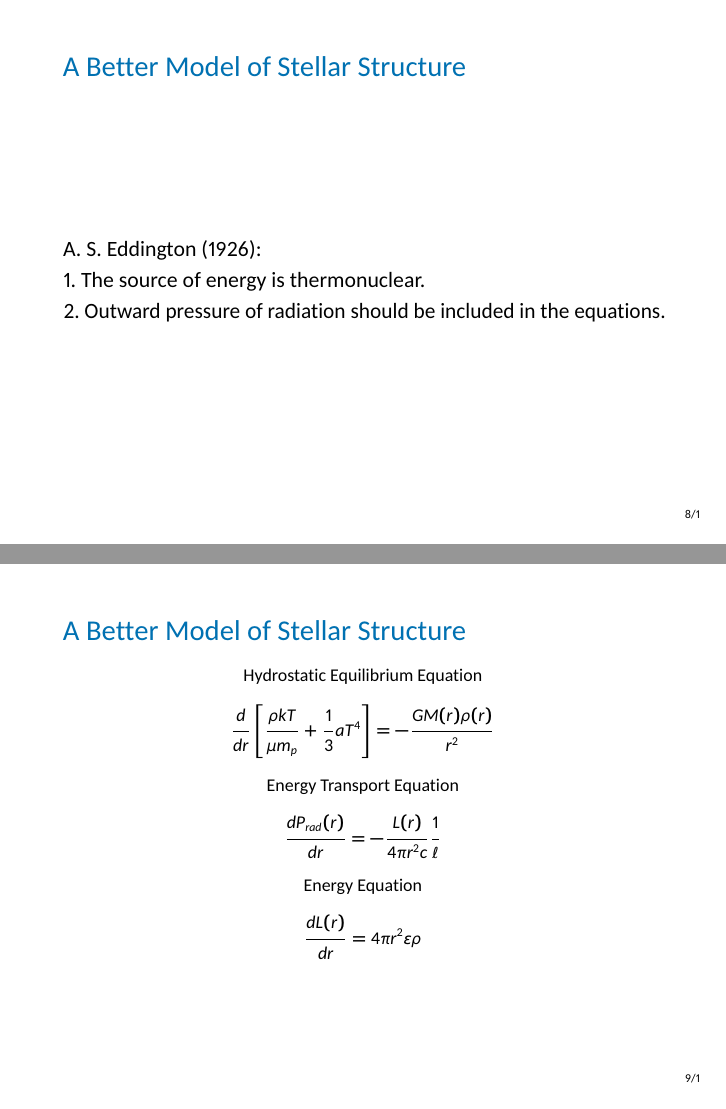
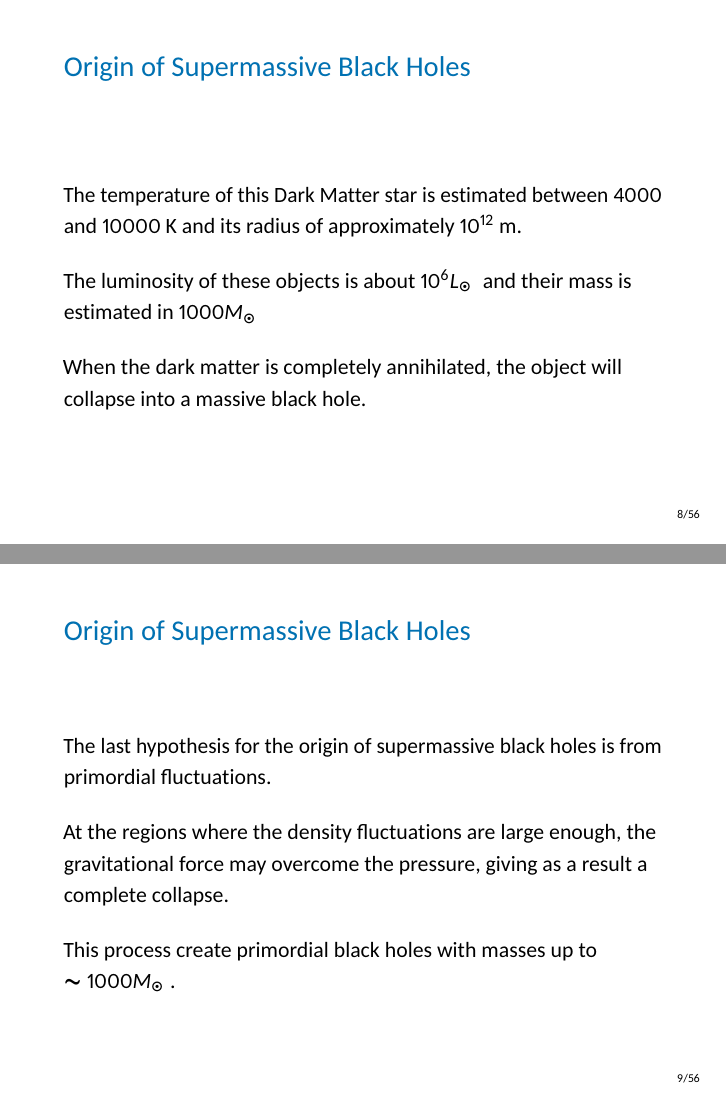
Before and after one commit to ashcat2005/BHKeynotes, LaTeX slides (Lecture06/06SuperBlackHoles.tex): pages 29 and 32 of 142 before the commit and pages 29 and 32 of 141 after it, joined at a grey line. The pictures show the PDF file Lecture06/06SuperBlackHoles.pdf that the author committed with the source.

Commit message:
Lecture 06
Lecture 06 advance

```diff
--- a/Lecture06/06SuperBlackHoles.tex
+++ b/Lecture06/06SuperBlackHoles.tex
@@ -40 +40,16 @@
 
+\subsection{Supermassive Black Holes}
+\begin{frame}{Supermassive Black Holes}
+	Astrophysical observations have discovered evidence of the existence of black holes, with masses in the range $M \sim 10^5 - 10^{10} M_\odot\ $.\\
+	\bigskip
+	\pause
+
+	Dynamical evidence supports that supermassive black holes are located at the center of almost all galaxies (there are some exceptions such as the galaxy A2261-BCG).
+	\bigskip
+	\pause
+
+	In the Milky Way, the central black hole, called Sagittarius A* has a mass $\sim 4 \times 10^6 M_\odot\ $.
+\end{frame}
+
+\subsection{Origin of Supermassive Black Holes}
+\begin{frame}{Origin of Supermassive Black Holes}
@@ -48,3 +62,16 @@
+	\item<6-> Primordial fluctuations
     \end{itemize}
 \end{frame}
 
+\begin{frame}{Origin of Supermassive Black Holes}
+	The first hypothesis on the origin of supermassive black holes states that,\\
+	\bigskip
+	\onslide<1-> Population III stars are formed out of the collapse of zero-metallicity gas.\\
+	\pause
+	\bigskip
+	\onslide<2-> These stars are expected to be very massive, $M_* > 100 M_\odot\ $\\
+	\pause
+	\bigskip
+	\onslide<3-> Then, they will die with a gravitational collapse, leaving behind black holes with masses between $40$ and $1000 M_\odot\ $ \\
+	\pause
+	\bigskip
@@ -59,2 +79,12 @@
 \end{frame}
 
+\begin{frame}{Origin of Supermassive Black Holes}
+	The mechanism of gas-dynamical instabilities states that\\
+	\pause
+	\bigskip
+	\onslide<2-> If fragmentation is inhibited in early massive cloud by, for example, turbulences, and cooling proceeds gradually, the gas will contract until rotation stops the collapse.\\
+	\pause
+	\bigskip
+	\onslide<3-> Then, global dynamical instabilities (like bar-instabilities) can transport angular momentum outwards, allowing the core collapse to continue.\\
+	\pause
+	\bigskip
@@ -68,2 +92,10 @@
 \end{frame}
 
+\begin{frame}{Origin of Supermassive Black Holes}
+	The mechanism of stellar-dynamical stabilities states that\\
+	\pause
+	\bigskip
+	\onslide<2-> If fragmentation occurs, star formation in a collapsing cloud of gas produces a compact nuclear stellar cluster.\\
+	\pause
+	\bigskip
+	\onslide<3-> Collisions of stars in the cluster are frequent and they can produce a black hole of $ \sim 10^2 - 10^4 M_\odot\ $ \\
@@ -80,47 +102,36 @@
 \end{frame}
 
-\subsection{Stellar Structure}
-\begin{frame}{A First Model of Stellar Structure}
-	\onslide<1-> XIX Century Model by Lane, Kelvin and Helmholtz.\\
-    \onslide<2-> Hydrostatic equilibrium\\
-    $$\frac{dP(r)}{dr} = -\frac{GM(r)\rho(r)}{r^2}$$
-    \onslide<3-> P: Pressure
-    $$P = \frac{\rho k T}{\mu m_p}$$
-    \onslide<4->
-    $k$: Boltzmann's Constant\\
-    $\mu$: mean molecular weight\\
-    $T$: temperature\\
-    $\rho$: mass density\\
-    $m_p$: mass of the proton
+\begin{frame}{Origin of Supermassive Black Holes}
+	The mechanism of Dark Matter collapse states that\\
+	\pause
+	\bigskip
+	\onslide<2-> Dark matter collapse proceeds as described for a cloud of dust.\\
+	\pause
+	\bigskip
+	\onslide<3-> No heating in the collapse until the rate of annihilation of dark particles becomes significant.\\
+	\pause
+	\bigskip
+	\onslide<4-> This process create an object called a \textit{Dark Matter Star} for which the annihilation radiation supports the gravitational collapse.
 \end{frame}
 
-\begin{frame}{A First Model of Stellar Structure}
-	\onslide<1-> Kelvin-Helmholtz: Source of the heat is the gravitational contraction of the gas.\\
-    \onslide<2-> The total energy of the Sun will be released in just $10^7$ years.\\
+\begin{frame}{Origin of Supermassive Black Holes}
+	\onslide<1-> The temperature of this Dark Matter star is estimated between $4000$ and $10000$ \si{K} and its radius of approximately $10^{12}$ \si{m}.\\
+	\pause
+	\bigskip
+	\onslide<2-> The luminosity of these objects is about $10^6 L_\odot\ $ and their mass is estimated in $1000 M_\odot\ $\\
+	\pause
+	\bigskip
+	\onslide<3-> When the dark matter is completely annihilated, the object will collapse into a massive black hole.
 \end{frame}
 
-\begin{frame}{A Better Model of Stellar Structure}
-	\onslide<1-> A. S. Eddington (1926):\\
-    \onslide<2-> 1. The source of energy is thermonuclear.\\
-    \onslide<2-> 2. Outward pressure of radiation should be included in the equations.
+\begin{frame}{Origin of Supermassive Black Holes}
+	\onslide<1-> The last hypothesis for the origin of supermassive black holes is from primordial fluctuations.\\
+	\pause
+	\bigskip
+	\onslide<2-> At the regions where the density fluctuations are large enough, the gravitational force may overcome the pressure, giving as a result a complete collapse.\\
+	\pause
+	\bigskip
+	\onslide<3-> This process create primordial black holes with masses up to $\sim 1000 M_\odot\ $. \\
 \end{frame}
 
-\begin{frame}{A Better Model of Stellar Structure}
-	\onslide<1->
-    \footnotesize
-    \centering
-    Hydrostatic Equilibrium Equation
-    $$\frac{d}{dr} \left[ \frac{\rho k T}{\mu m_p} + \frac{1}{3} a T^4 \right] = -\frac{GM(r)\rho(r)}{r^2}$$
-    \onslide<2->
-    Energy Transport Equation
-    $$\frac{d P_{rad} (r)}{dr} = -\frac{L(r)}{4\pi r^2 c} \frac{1}{\ell}$$
-    \onslide<3->
-    Energy Equation
-    $$\frac{dL(r)}{dr} = 4\pi r^2 \varepsilon \rho$$
-    \onslide<4->
-    \justify
-    $\ell$: mean free path of the protons\\
-    $L$: luminosity\\
-    $\varepsilon$: energy generated per gram of material per unit time\\
-\end{frame}
 
```
Also changed, not shown: Lecture06/06SuperBlackHoles.pdf, Lecture06/06SuperBlackHoles.tex (42 more changed lines), 6 other files.
